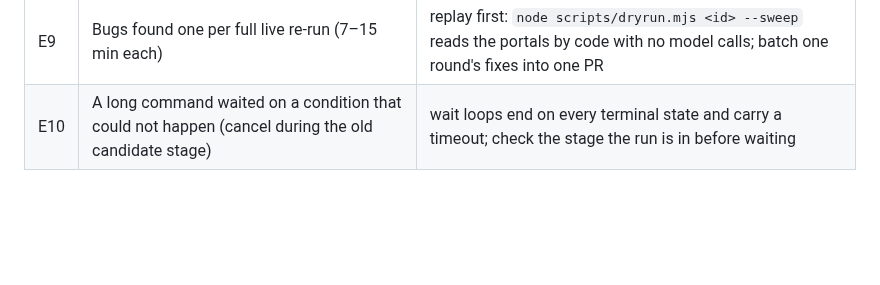
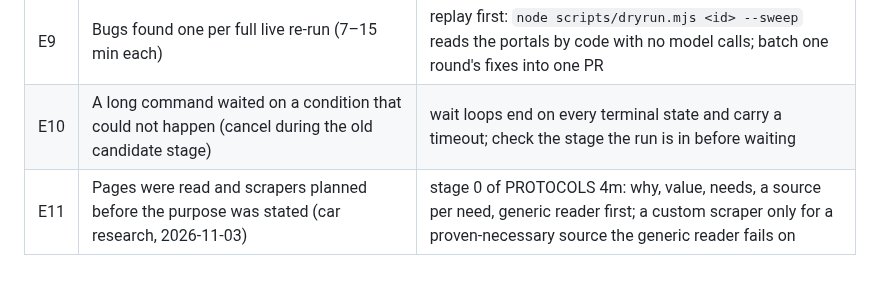
Before and after one commit to bezgolovyponch/free-research-llm, a Markdown page: AUDIT-PROTOCOL.md, the part around the change. Drawn GitHub-style; blank space fills up the shorter version.

```diff
--- a/AUDIT-PROTOCOL.md
+++ b/AUDIT-PROTOCOL.md
@@ -111,3 +111,4 @@ Every row happened in this app (date, PR) or is the same failure in another plac
 | E8 | The lead ran its own copy of a research instead of the user's (2026-11-03: created b4f648 while the user's 0c750f waited; about an hour lost) | before acting on "the research", list researches by creation time, take the newest the user created, confirm its id and question in the reply; never create a research the user did not ask for |
 | E9 | Bugs found one per full live re-run (7–15 min each) | replay first: `node scripts/dryrun.mjs <id> --sweep` reads the portals by code with no model calls; batch one round's fixes into one PR |
 | E10 | A long command waited on a condition that could not happen (cancel during the old candidate stage) | wait loops end on every terminal state and carry a timeout; check the stage the run is in before waiting |
+| E11 | Pages were read and scrapers planned before the purpose was stated (car research, 2026-11-03) | stage 0 of PROTOCOLS 4m: why, value, needs, a source per need, generic reader first; a custom scraper only for a proven-necessary source the generic reader fails on |
```
Also changed, not shown: PROTOCOLS.md (+1 -0 lines).
